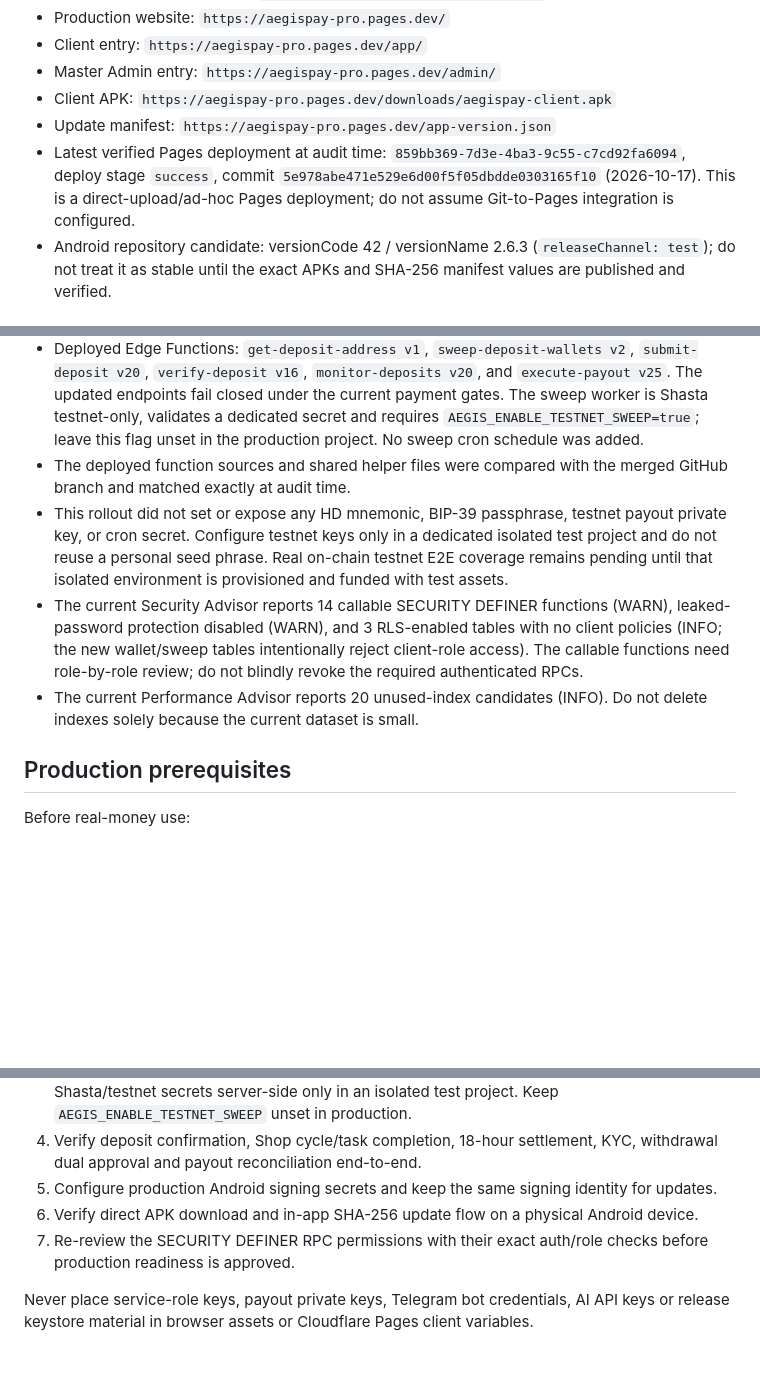
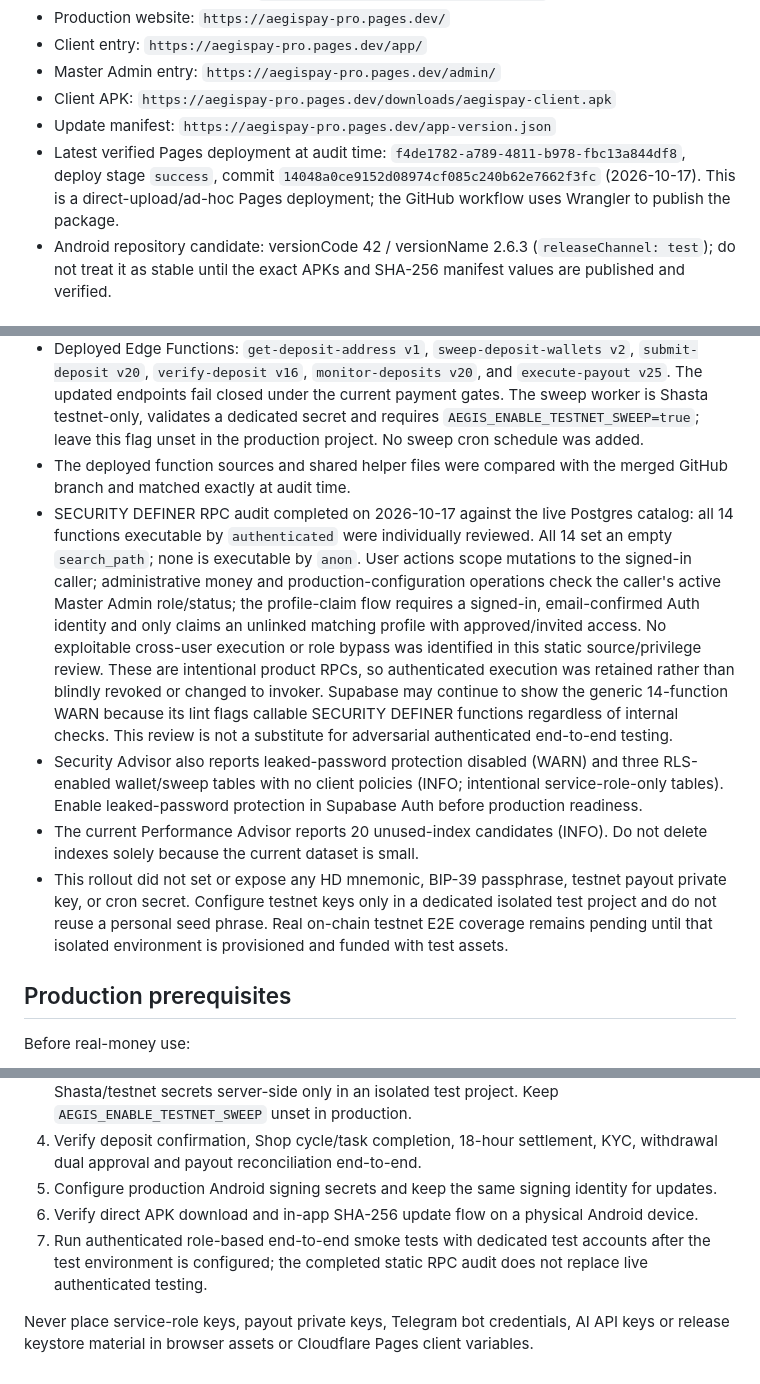
Before and after one commit to tryforsuccess1/AegisPay-Pro, a Markdown page: PRODUCTION_HANDOFF.md, 3 parts joined by grey strips. Drawn GitHub-style; blank space fills up the shorter version.

Commit message:
docs: record SECURITY DEFINER RPC audit

```diff
--- a/PRODUCTION_HANDOFF.md
+++ b/PRODUCTION_HANDOFF.md
@@ -13,7 +13,7 @@
 - Master Admin entry: `https://aegispay-pro.pages.dev/admin/`
 - Client APK: `https://aegispay-pro.pages.dev/downloads/aegispay-client.apk`
 - Update manifest: `https://aegispay-pro.pages.dev/app-version.json`
-- Latest verified Pages deployment at audit time: `859bb369-7d3e-4ba3-9c55-c7cd92fa6094`, deploy stage `success`, commit `5e978abe471e529e6d00f5f05dbdde0303165f10` (2026-10-17). This is a direct-upload/ad-hoc Pages deployment; do not assume Git-to-Pages integration is configured.
+- Latest verified Pages deployment at audit time: `f4de1782-a789-4811-b978-fbc13a844df8`, deploy stage `success`, commit `14048a0ce9152d08974cf085c240b62e7662f3fc` (2026-10-17). This is a direct-upload/ad-hoc Pages deployment; the GitHub workflow uses Wrangler to publish the package.
 - Android repository candidate: versionCode 42 / versionName 2.6.3 (`releaseChannel: test`); do not treat it as stable until the exact APKs and SHA-256 manifest values are published and verified.
 
 ## Source-of-truth rules
@@ -36,9 +36,10 @@
 - The current `production_config` is PRE_PRODUCTION: `live_deposits_enabled=false`, `real_payouts_enabled=false`, and `payouts_locked=true`. `deposit_rules` still references TRON MAINNET and the official USDT contract, but the production gate remains closed. Do not direct users to send funds to a configured address unless AegisPay issues a unique authenticated address and explicitly accepts deposits.
 - Deployed Edge Functions: `get-deposit-address v1`, `sweep-deposit-wallets v2`, `submit-deposit v20`, `verify-deposit v16`, `monitor-deposits v20`, and `execute-payout v25`. The updated endpoints fail closed under the current payment gates. The sweep worker is Shasta testnet-only, validates a dedicated secret and requires `AEGIS_ENABLE_TESTNET_SWEEP=true`; leave this flag unset in the production project. No sweep cron schedule was added.
 - The deployed function sources and shared helper files were compared with the merged GitHub branch and matched exactly at audit time.
+- SECURITY DEFINER RPC audit completed on 2026-10-17 against the live Postgres catalog: all 14 functions executable by `authenticated` were individually reviewed. All 14 set an empty `search_path`; none is executable by `anon`. User actions scope mutations to the signed-in caller; administrative money and production-configuration operations check the caller's active Master Admin role/status; the profile-claim flow requires a signed-in, email-confirmed Auth identity and only claims an unlinked matching profile with approved/invited access. No exploitable cross-user execution or role bypass was identified in this static source/privilege review. These are intentional product RPCs, so authenticated execution was retained rather than blindly revoked or changed to invoker. Supabase may continue to show the generic 14-function WARN because its lint flags callable SECURITY DEFINER functions regardless of internal checks. This review is not a substitute for adversarial authenticated end-to-end testing.
+- Security Advisor also reports leaked-password protection disabled (WARN) and three RLS-enabled wallet/sweep tables with no client policies (INFO; intentional service-role-only tables). Enable leaked-password protection in Supabase Auth before production readiness.
+- The current Performance Advisor reports 20 unused-index candidates (INFO). Do not delete indexes solely because the current dataset is small.
 - This rollout did not set or expose any HD mnemonic, BIP-39 passphrase, testnet payout private key, or cron secret. Configure testnet keys only in a dedicated isolated test project and do not reuse a personal seed phrase. Real on-chain testnet E2E coverage remains pending until that isolated environment is provisioned and funded with test assets.
-- The current Security Advisor reports 14 callable SECURITY DEFINER functions (WARN), leaked-password protection disabled (WARN), and 3 RLS-enabled tables with no client policies (INFO; the new wallet/sweep tables intentionally reject client-role access). The callable functions need role-by-role review; do not blindly revoke the required authenticated RPCs.
-- The current Performance Advisor reports 20 unused-index candidates (INFO). Do not delete indexes solely because the current dataset is small.
 
 ## Production prerequisites
 
@@ -49,6 +50,6 @@ Before real-money use:
 4. Verify deposit confirmation, Shop cycle/task completion, 18-hour settlement, KYC, withdrawal dual approval and payout reconciliation end-to-end.
 5. Configure production Android signing secrets and keep the same signing identity for updates.
 6. Verify direct APK download and in-app SHA-256 update flow on a physical Android device.
-7. Re-review the SECURITY DEFINER RPC permissions with their exact auth/role checks before production readiness is approved.
+7. Run authenticated role-based end-to-end smoke tests with dedicated test accounts after the test environment is configured; the completed static RPC audit does not replace live authenticated testing.
 
 Never place service-role keys, payout private keys, Telegram bot credentials, AI API keys or release keystore material in browser assets or Cloudflare Pages client variables.
```
